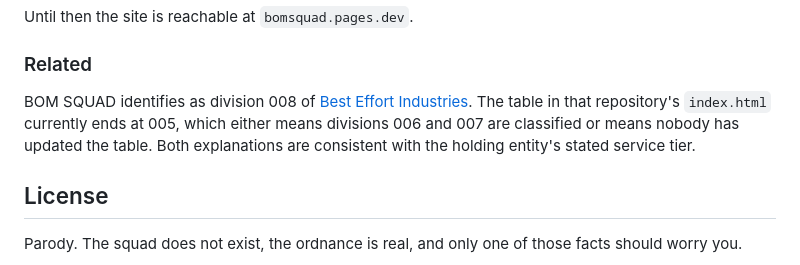
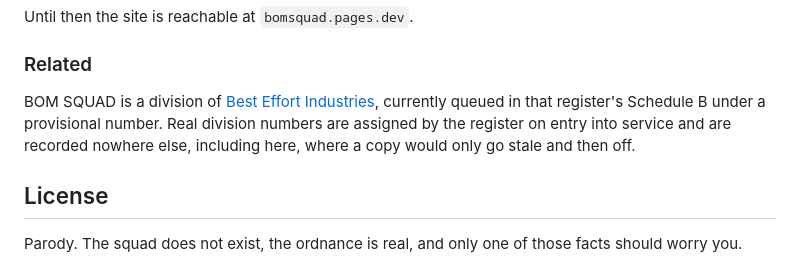
Before and after one commit to holthe/bom-squad, a Markdown page: README.md, the part around the change. Rendered like a GitHub page.

Commit message:
Drop division numbering from the README; the register is the sole authority

```diff
--- a/README.md
+++ b/README.md
@@ -241,12 +241,12 @@ Until then the site is reachable at `bomsquad.pages.dev`.
 
 ### Related
 
-BOM SQUAD identifies as division 008 of
-[Best Effort Industries](https://besteffortindustries.com). The table in
-that repository's `index.html` currently ends at 005, which either means
-divisions 006 and 007 are classified or means nobody has updated the
-table. Both explanations are consistent with the holding entity's stated
-service tier.
+BOM SQUAD is a division of
+[Best Effort Industries](https://besteffortindustries.com), currently
+queued in that register's Schedule B under a provisional number. Real
+division numbers are assigned by the register on entry into service and
+are recorded nowhere else, including here, where a copy would only go
+stale and then off.
 
 ## License
 
```
